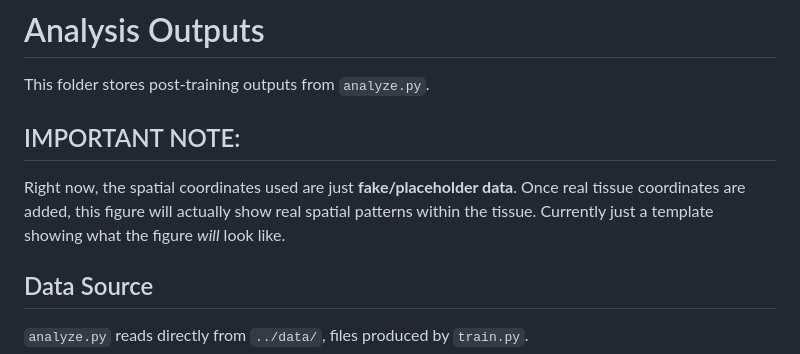
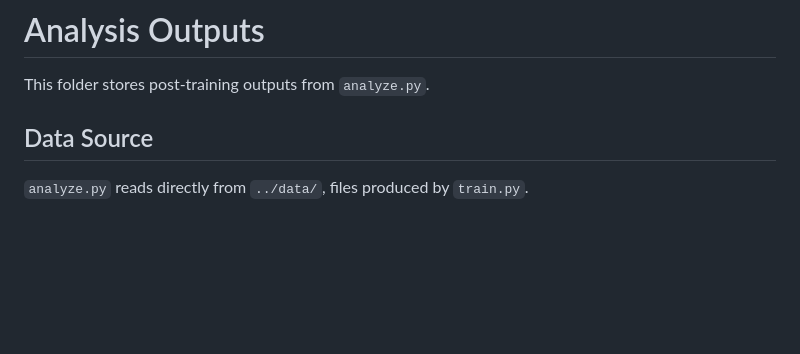
Before and after one commit to YCRG-Labs/gvae-tme, a Markdown page: analysis/README.md, the part around the change. Drawn GitHub-style; blank space fills up the shorter version.

```diff
--- a/analysis/README.md
+++ b/analysis/README.md
@@ -1,9 +1,6 @@
 # Analysis Outputs
 
 This folder stores post-training outputs from `analyze.py`.
-
-## IMPORTANT NOTE:
-Right now, the spatial coordinates used are just **fake/placeholder data**. Once real tissue coordinates are added, this figure will actually show real spatial patterns within the tissue. Currently just a template showing what the figure *will* look like.
 
 ## Data Source
 
```
